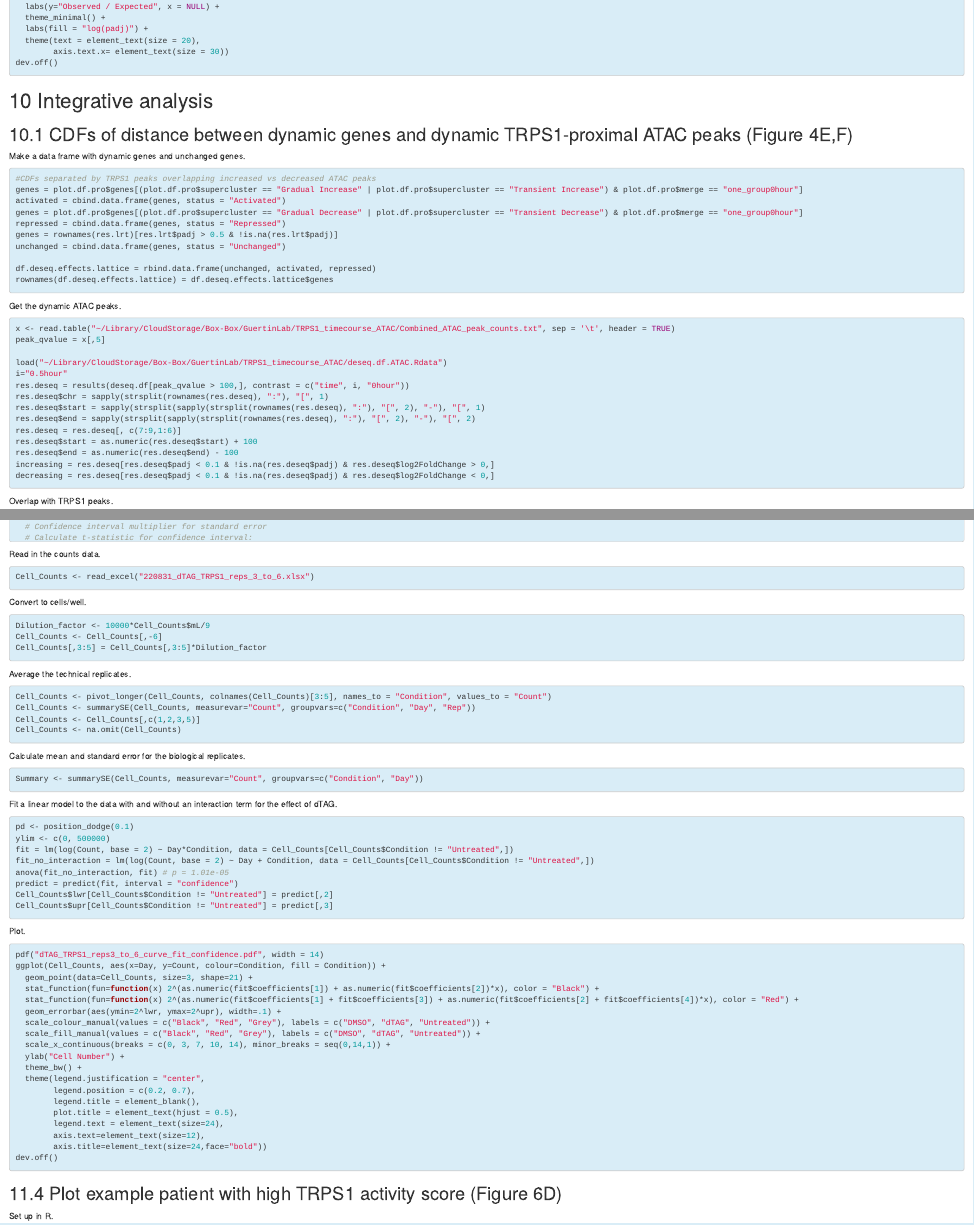
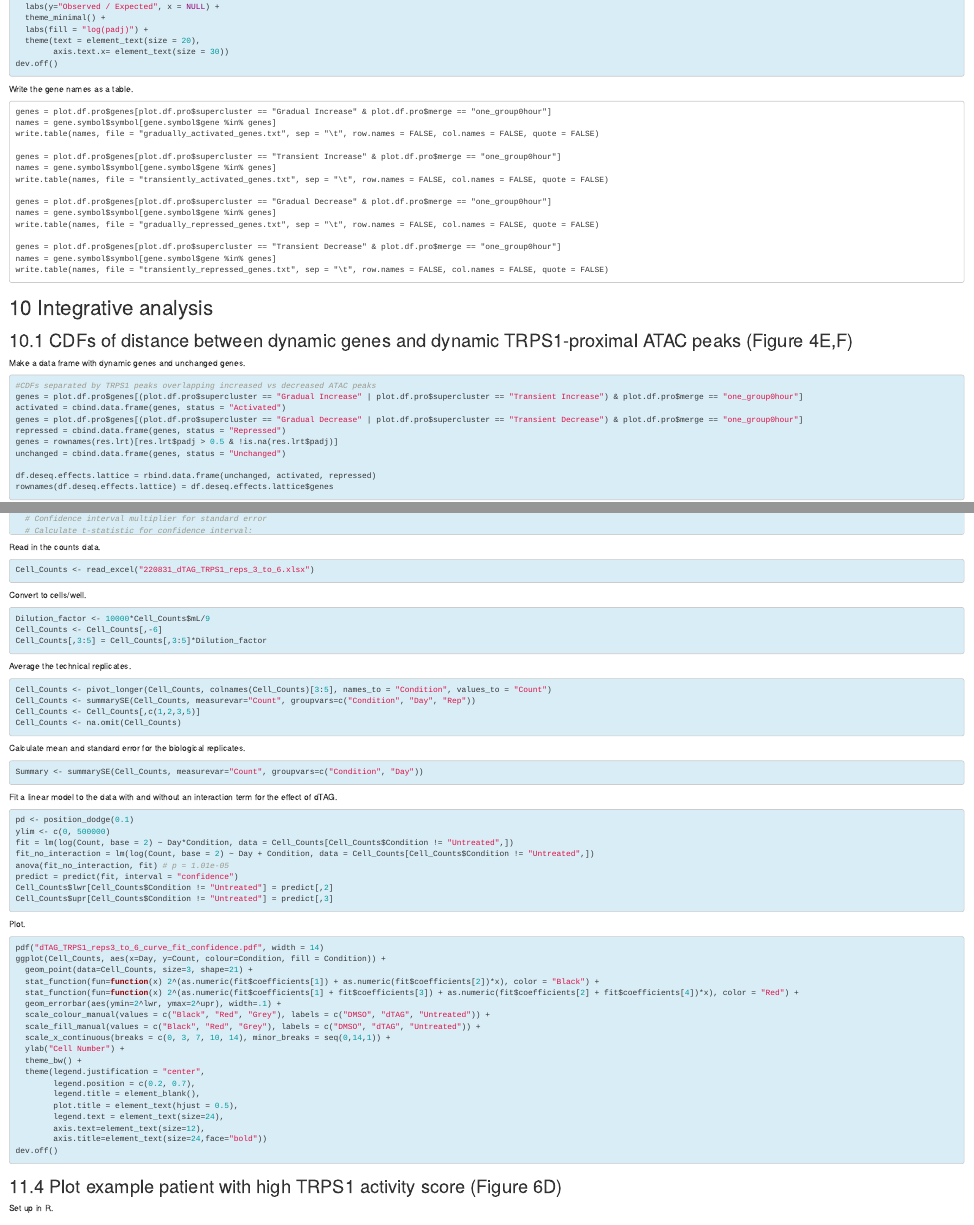
Before and after one commit to guertinlab/TRPS1_ER_analysis, an R Markdown document (Vignette.Rmd): the page in a window 1100 px wide, from 8260 px down before the commit and from 8270 px down after it, so that both start at the same text, and a second part further down, joined at a grey line. Rendered offline with R 4.5, knitr and Pandoc, with nearby package versions.

Commit message:
Update Vignette.Rmd

````diff
--- a/Vignette.Rmd
+++ b/Vignette.Rmd
@@ -2629,6 +2630,26 @@ ggplot(gse_top, aes(reorder(ID, Ratio_ratio), Ratio_ratio, fill = log(p.adjust,
 dev.off()
 ```
 
+Write the gene names as a table.
+
+```
+genes = plot.df.pro$genes[plot.df.pro$supercluster == "Gradual Increase" & plot.df.pro$merge == "one_group0hour"]
+names = gene.symbol$symbol[gene.symbol$gene %in% genes]
+write.table(names, file = "gradually_activated_genes.txt", sep = "\t", row.names = FALSE, col.names = FALSE, quote = FALSE)
+
+genes = plot.df.pro$genes[plot.df.pro$supercluster == "Transient Increase" & plot.df.pro$merge == "one_group0hour"]
+names = gene.symbol$symbol[gene.symbol$gene %in% genes]
+write.table(names, file = "transiently_activated_genes.txt", sep = "\t", row.names = FALSE, col.names = FALSE, quote = FALSE)
+
+genes = plot.df.pro$genes[plot.df.pro$supercluster == "Gradual Decrease" & plot.df.pro$merge == "one_group0hour"]
+names = gene.symbol$symbol[gene.symbol$gene %in% genes]
+write.table(names, file = "gradually_repressed_genes.txt", sep = "\t", row.names = FALSE, col.names = FALSE, quote = FALSE)
+
+genes = plot.df.pro$genes[plot.df.pro$supercluster == "Transient Decrease" & plot.df.pro$merge == "one_group0hour"]
+names = gene.symbol$symbol[gene.symbol$gene %in% genes]
+write.table(names, file = "transiently_repressed_genes.txt", sep = "\t", row.names = FALSE, col.names = FALSE, quote = FALSE)
+```
+
 # Integrative analysis
 
 ## CDFs of distance between dynamic genes and dynamic TRPS1-proximal ATAC peaks (Figure 4E,F)
````
Also changed, not shown: Vignette.Rmd (1 more changed lines).
